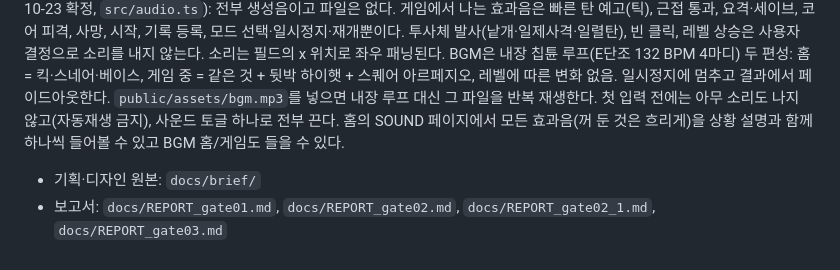
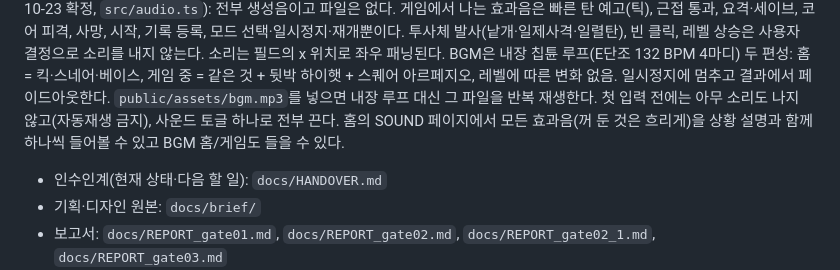
Before and after one commit to byite1226-a11y/shift, a Markdown page: README.md, the part around the change. Drawn GitHub-style.

Commit message:
Handover document: current state, rules, next steps for the domain and AdSense
Co-Authored-By: Claude Fable 5.1 <noreply@anthropic.com>

```diff
--- a/README.md
+++ b/README.md
@@ -9,6 +9,7 @@ Gate 03: 시간 제한 없는 생존, A는 LV.1~10이 3초씩(27초부터 LV.10
 광고(2026-10-23, `src/ads.ts`): 라운드가 끝나 결과 화면이 뜰 때 Google H5 Games Ads(AdSense Ad Placement API)의 `adBreak({type:'next'})`를 한 번 호출한다. 실제 표시 여부는 Google이 정하고(빈도 힌트 30초, 재고, 승인 상태), 광고가 떠 있는 동안 재시작·시작 입력은 막힌다. `VITE_ADSENSE_CLIENT`(`.env.local`, `.env.example` 참고)가 없으면 SDK를 아예 싣지 않아 로컬과 광고 차단 브라우저에서는 아무 변화가 없다. `?adtest=1`은 테스트 광고 모드. debug 패널의 "광고 테스트"로 라운드 없이 호출해 상태(`breakStatus`)를 볼 수 있다. 광고를 실제로 켜려면 직접 소유한 도메인과 AdSense 승인이 필요하다(`docs/DEPLOY.md` 3·4절).
 사운드(2026-10-23 확정, `src/audio.ts`): 전부 생성음이고 파일은 없다. 게임에서 나는 효과음은 빠른 탄 예고(틱), 근접 통과, 요격·세이브, 코어 피격, 사망, 시작, 기록 등록, 모드 선택·일시정지·재개뿐이다. 투사체 발사(낱개·일제사격·일렬탄), 빈 클릭, 레벨 상승은 사용자 결정으로 소리를 내지 않는다. 소리는 필드의 x 위치로 좌우 패닝된다. BGM은 내장 칩튠 루프(E단조 132 BPM 4마디) 두 편성: 홈 = 킥·스네어·베이스, 게임 중 = 같은 것 + 뒷박 하이햇 + 스퀘어 아르페지오, 레벨에 따른 변화 없음. 일시정지에 멈추고 결과에서 페이드아웃한다. `public/assets/bgm.mp3`를 넣으면 내장 루프 대신 그 파일을 반복 재생한다. 첫 입력 전에는 아무 소리도 나지 않고(자동재생 금지), 사운드 토글 하나로 전부 끈다. 홈의 SOUND 페이지에서 모든 효과음(꺼 둔 것은 흐리게)을 상황 설명과 함께 하나씩 들어볼 수 있고 BGM 홈/게임도 들을 수 있다.
 
+- 인수인계(현재 상태·다음 할 일): `docs/HANDOVER.md`
 - 기획·디자인 원본: `docs/brief/`
 - 보고서: `docs/REPORT_gate01.md`, `docs/REPORT_gate02.md`, `docs/REPORT_gate02_1.md`, `docs/REPORT_gate03.md`
 - 플레이테스트: `docs/PLAYTEST_GUIDE.md`(진행·수집 항목), `docs/PLAYTEST_FORM.md`(기록 양식)
```
Also changed, not shown: docs/HANDOVER.md (added, +147 -0 lines).
